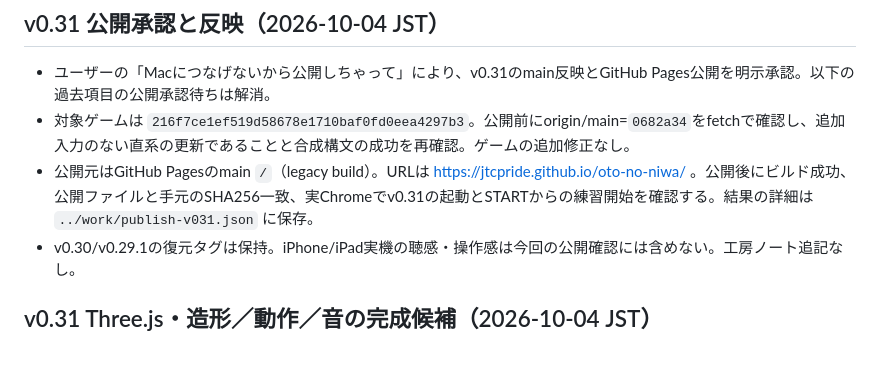
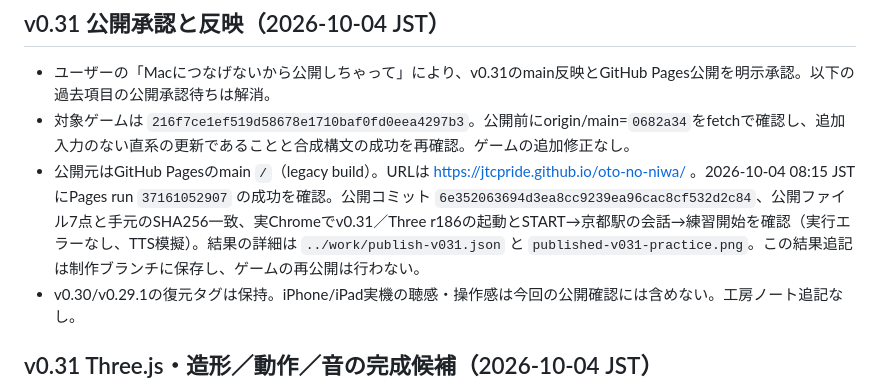
Before and after one commit to jtcpride/oto-no-niwa, a Markdown page: docs/PROJECT_HANDOFF.md, the part around the change. Drawn GitHub-style; blank space fills up the shorter version.

Commit message:
Record verified v0.31 Pages deployment

```diff
--- a/docs/PROJECT_HANDOFF.md
+++ b/docs/PROJECT_HANDOFF.md
@@ -2,7 +2,7 @@
 
 - ユーザーの「Macにつなげないから公開しちゃって」により、v0.31のmain反映とGitHub Pages公開を明示承認。以下の過去項目の公開承認待ちは解消。
 - 対象ゲームは `216f7ce1ef519d58678e1710baf0fd0eea4297b3`。公開前にorigin/main=`0682a34`をfetchで確認し、追加入力のない直系の更新であることと合成構文の成功を再確認。ゲームの追加修正なし。
-- 公開元はGitHub Pagesのmain `/`（legacy build）。URLは https://jtcpride.github.io/oto-no-niwa/ 。公開後にビルド成功、公開ファイルと手元のSHA256一致、実Chromeでv0.31の起動とSTARTからの練習開始を確認する。結果の詳細は `../work/publish-v031.json` に保存。
+- 公開元はGitHub Pagesのmain `/`（legacy build）。URLは https://jtcpride.github.io/oto-no-niwa/ 。2026-10-04 08:15 JSTにPages run `37161052907` の成功を確認。公開コミット `6e352063694d3ea8cc9239ea96cac8cf532d2c84`、公開ファイル7点と手元のSHA256一致、実Chromeでv0.31／Three r186の起動とSTART→京都駅の会話→練習開始を確認（実行エラーなし、TTS模擬）。結果の詳細は `../work/publish-v031.json` と `published-v031-practice.png`。この結果追記は制作ブランチに保存し、ゲームの再公開は行わない。
 - v0.30/v0.29.1の復元タグは保持。iPhone/iPad実機の聴感・操作感は今回の公開確認には含めない。工房ノート追記なし。
 
 ## v0.31 Three.js・造形／動作／音の完成候補（2026-10-04 JST）
```
